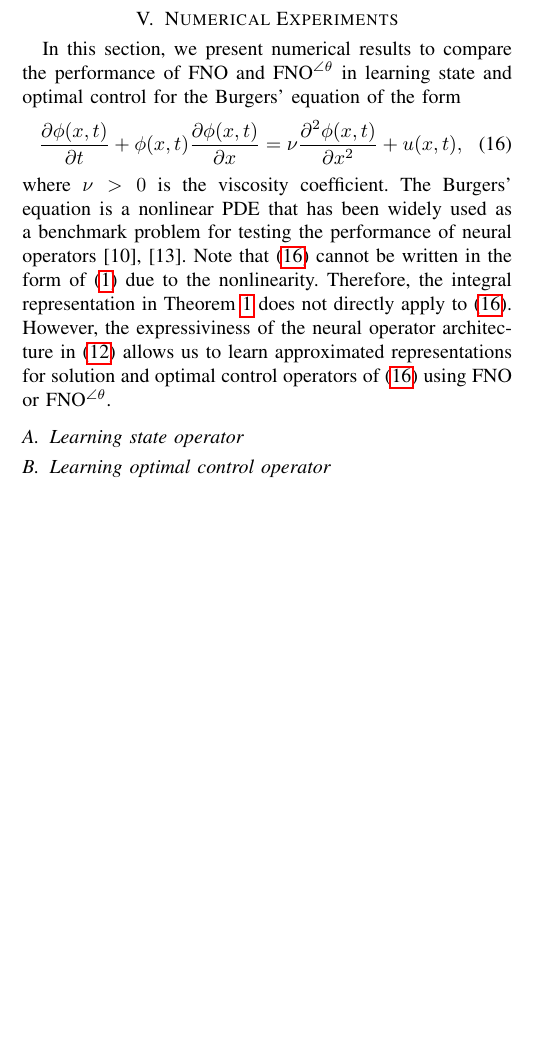
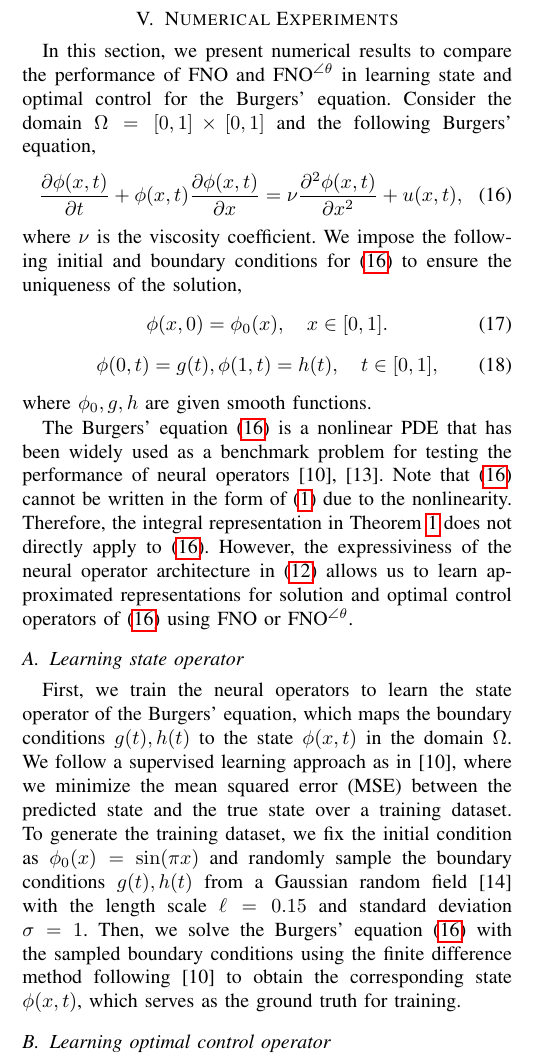
Before and after one commit to zhexianli-usc/neural-operator, a LaTeX paper (main-neural-operator.tex): part of one column of page 3 of 4, cut so that both start at the same text, the shorter picture padded with empty space. Compiled offline with pdfLaTeX.

Commit message:
update numerical experiment

```diff
--- a/main-neural-operator.tex
+++ b/main-neural-operator.tex
@@ -25,7 +25,7 @@
 %\usepackage{amssymb}  % assumes amsmath package installed
 
 \title{\LARGE \bf
-FNO$^{\im \theta}$: Extended Fourier Neural Operator for learning state and optimal control of distributed parameter systems
+FNO$^{\angle \theta}$: Extended Fourier Neural Operator for learning state and optimal control of distributed parameter systems
 }
 
 %\author{ \parbox{3 in}{\centering Huibert Kwakernaak*
@@ -343,12 +343,22 @@ In the following section, we present numerical experiments to show that introduc
    \label{fig:burgers_comparison}
 \end{figure*}
 
-In this section, we present numerical results to compare the performance of FNO and FNO$^{\angle \theta}$ in learning state and optimal control for the Burgers' equation of the form
+In this section, we present numerical results to compare the performance of FNO and FNO$^{\angle \theta}$ in learning state and optimal control for the Burgers' equation.
+Consider the domain $\Omega = [0,1]\times[0,1]$ and the following Burgers' equation,
 \begin{equation}\label{eq:burgers-equation}
    \frac{\partial \phi(x,t)}{\partial t} + \phi(x,t) \frac{\partial \phi(x,t)}{\partial x} = \nu \frac{\partial^2 \phi(x,t)}{\partial x^2} + u(x,t),
 \end{equation}
-where $\nu > 0$ is the viscosity coefficient.
-The Burgers' equation is a nonlinear PDE that has been widely used as a benchmark problem for testing the performance of neural operators \cite{li2020fourier,takamoto2022pdebench}.
+where $\nu$ is the viscosity coefficient.
+We impose the following initial and boundary conditions for \eqref{eq:burgers-equation} to ensure the uniqueness of the solution,
+\begin{equation}\label{eq:burgers-initial-bondition}
+   \phi(x,0) = \phi_0(x), \quad x\in [0,1].
+\end{equation}
+\begin{equation}\label{eq:burgers-boundary-condition}
+   \phi(0,t) = g(t), \phi(1,t) = h(t), \quad t\in [0,1],
+\end{equation}
+where $\phi_0, g, h$ are given smooth functions.
+
+The Burgers' equation \eqref{eq:burgers-equation} is a nonlinear PDE that has been widely used as a benchmark problem for testing the performance of neural operators \cite{li2020fourier,takamoto2022pdebench}.
 Note that \eqref{eq:burgers-equation} cannot be written in the form of \eqref{eq:system} due to the nonlinearity.
 Therefore, the integral representation in Theorem~\ref{thm:integral-representation} does not directly apply to \eqref{eq:burgers-equation}.
 However, the expressiviness of the neural operator architecture in \eqref{eq:neural-operator} allows us to learn approximated representations for solution and optimal control operators of \eqref{eq:burgers-equation} using FNO or FNO$^{\angle \theta}$.
@@ -368,10 +378,13 @@ However, the expressiviness of the neural operator architecture in \eqref{eq:neu
       \caption{FNO$^{\angle \theta}$}
    \end{subfigure}
    \caption{Comparison of relative mean squared errors (MSE) during the training phase of FNO and FNO$^{\angle \theta}$ for the Burgers' equation.}
-   \label{fig:burgers_comparison}
-
+   \label{fig:burgers_state_comparison}
 \end{figure}
 
+First, we train the neural operators to learn the state operator of the Burgers' equation, which maps the boundary conditions $g(t),h(t)$ to the state $\phi(x,t)$ in the domain $\Omega$.
+We follow a supervised learning approach as in \cite{li2020fourier}, where we minimize the mean squared error (MSE) between the predicted state and the true state over a training dataset.
+To generate the training dataset, we fix the initial condition as $\phi_0(x) = \sin(\pi x)$ and randomly sample the boundary conditions $g(t), h(t)$ from a Gaussian random field \cite{Rasmussen2004} with the length scale $\ell=0.15$ and standard deviation $\sigma=1$.
+Then, we solve the Burgers' equation \eqref{eq:burgers-equation} with the sampled boundary conditions using the finite difference method following \cite{li2020fourier} to obtain the corresponding state $\phi(x,t)$, which serves as the ground truth for training.
 
 
 \subsection{Learning optimal control operator}
```
Also changed, not shown: reference.bib (+17 -0 lines), files/main-neural-operator.pdf, main-neural-operator.tex (6 more changed lines).
